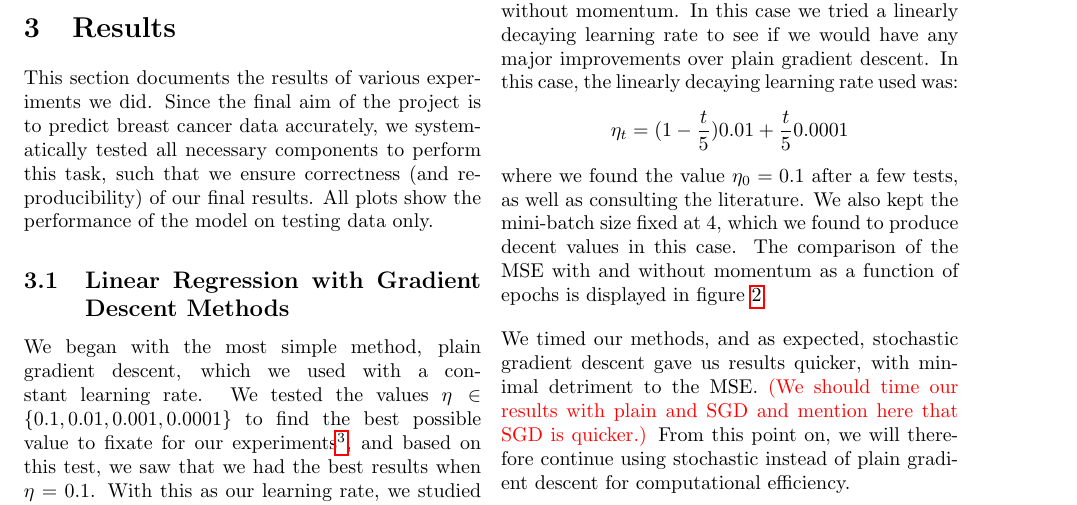
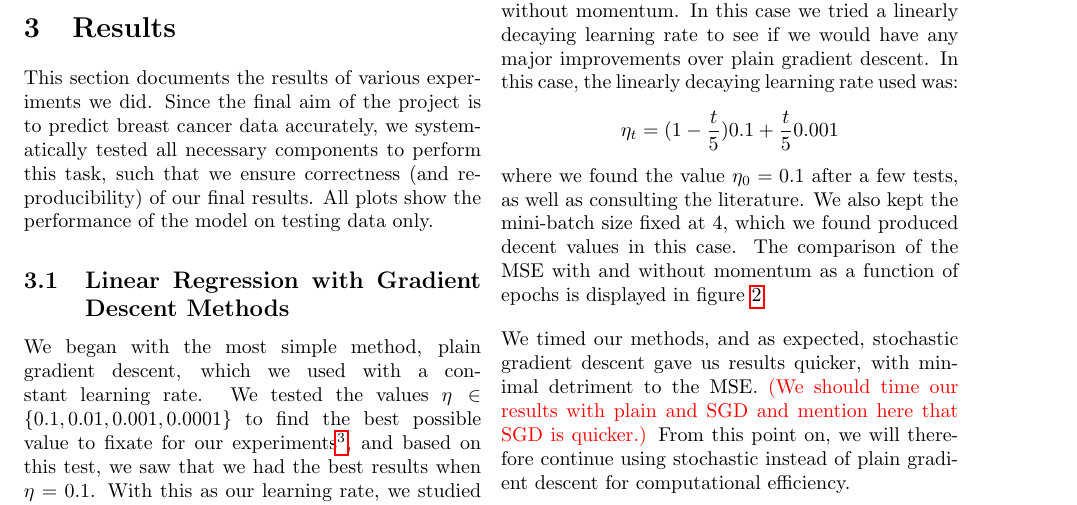
Before and after one commit to emmastorberg/FYS-STK4155_Project2, a LaTeX paper (main.tex, which reads docs/3results.tex): part of page 12 of 23, cut so that both start at the same text. Compiled offline with pdfLaTeX.

Commit message:
Updates from Overleaf

```diff
--- a/docs/3results.tex
+++ b/docs/3results.tex
@@ -12,9 +12,9 @@ We began with the most simple method, plain gradient descent, which we used with
 
 Next, we looked at our stochastic methods, with and without momentum. In this case we tried a linearly decaying learning rate to see if we would have any major improvements over plain gradient descent. In this case, the linearly decaying learning rate used was:
 \[
-\eta_t = (1- \frac{t}{5})0.01 + \frac{t}{5} 0.0001
+\eta_t = (1- \frac{t}{5})0.1 + \frac{t}{5} 0.001
 \]
-where we found the value $\eta_0 = 0.1$ after a few tests, as well as consulting the literature. We also kept the mini-batch size fixed at 4, which we found to produce decent values in this case. The comparison of the MSE with and without momentum as a function of epochs is displayed in figure \ref{fig:sgdVSanalytical}.
+where we found the value $\eta_0 = 0.1$ after a few tests, as well as consulting the literature. We also kept the mini-batch size fixed at 4, which we found produced decent values in this case. The comparison of the MSE with and without momentum as a function of epochs is displayed in figure \ref{fig:sgdVSanalytical}.
 \begin{figure}
     \centering
     \includegraphics[width=0.5\linewidth]{figures/all_plot/sgd_mse_pr_epoch_eta_1e-1.png}
```
